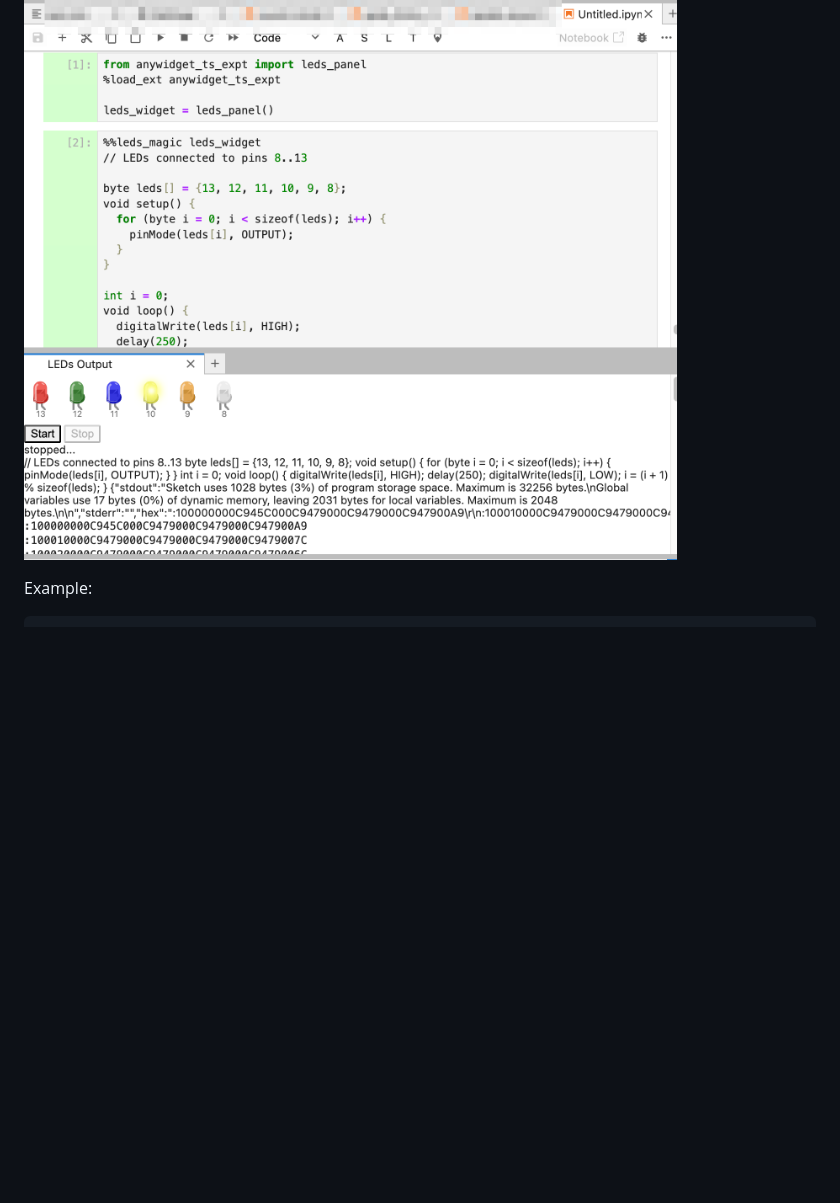
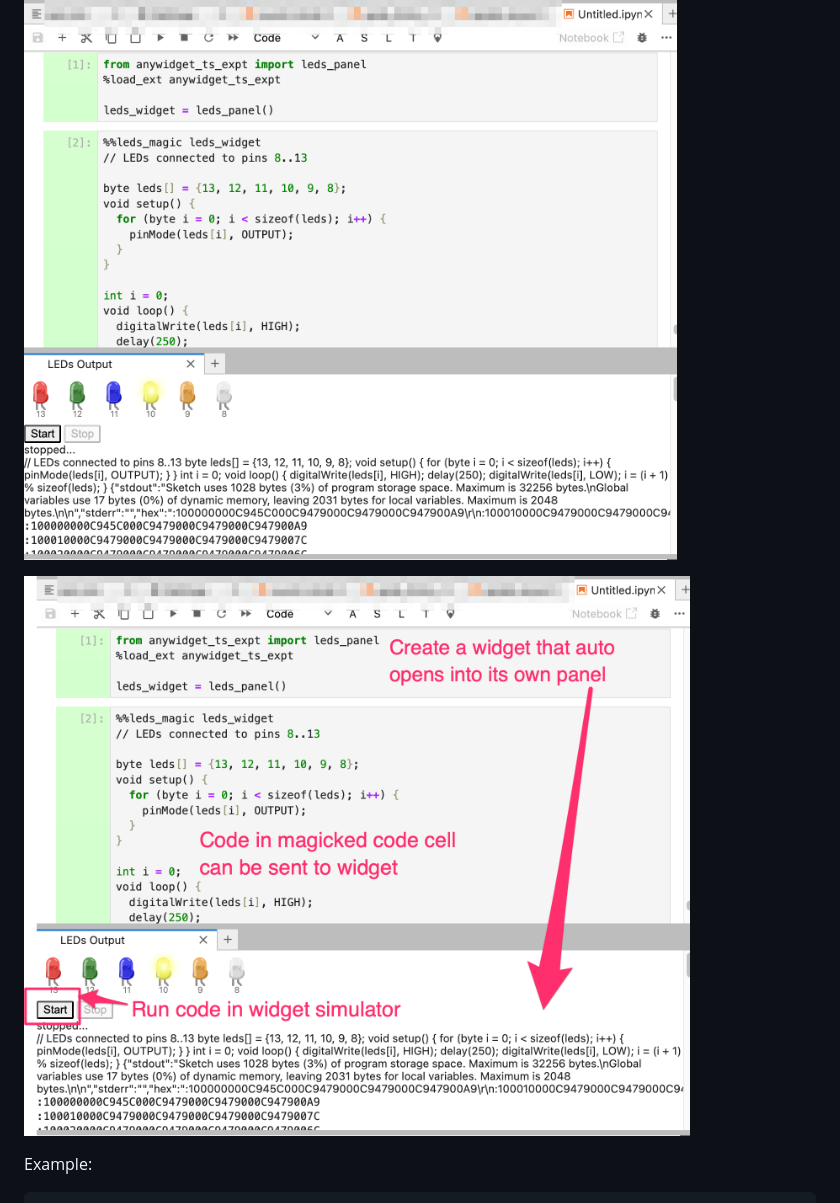
Before and after one commit to ouseful-testing/anywidget-ts-expt, a Markdown page: README.md, the part around the change. Rendered like a GitHub page; pictures changed too: images/example-annotated.png (added); blank space fills up the shorter version.

Commit message:
update image

```diff
--- a/README.md
+++ b/README.md
@@ -5,6 +5,8 @@ Simple experiments to explore the use of [`anywidget`](https://anywidget.dev/) t
 See [`NOTES.md`](./NOTES.md) for a walkthrough on creating `anywidget` widgets to create an `ipywidget` wrapper around a simple Typescript application (`avr8js`).
 
 ![Example widget panel and magic](images/example.png)
+
+![Example widget panel and magic, annotated](images/example-annotated.png)
 
 Example:
 
```
